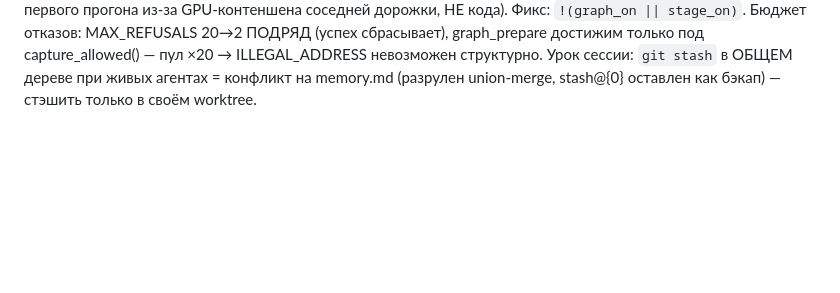
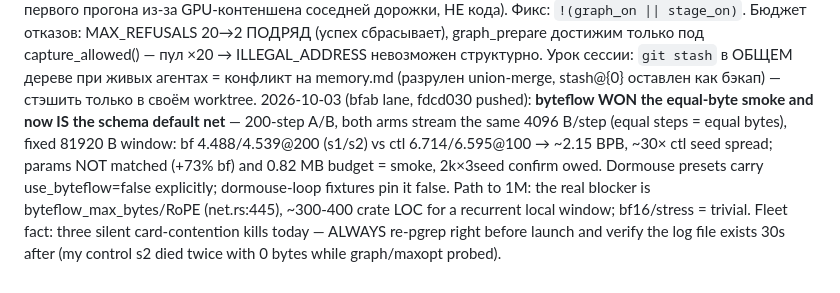
Before and after one commit to sehaxe/dormouse, a Markdown page: .bulba/memory.md, the part around the change. GitHub-like rendering; blank space fills up the shorter version.

Commit message:
chore(bulba): fleet state

```diff
--- a/.bulba/memory.md
+++ b/.bulba/memory.md
@@ -197,3 +197,4 @@ lint job's continue-on-error.
 2026-10-02 (byteflow3 lane): the dynamic coding-rate patcher + the --byteflow arm landed on wt/byteflow3 (base byteflow2) — direct-logdet oracle green, 1-step CPU smoke through the real train_loop; the 200-step GPU A/B is QUEUED (card owned by graph-stage). LogDet path under autodiff is compile-verified only; L2 default is the streamed one.
 2026-10-02 (graph-stage lane, wt/graphstage bbf439d, pushed origin/wt/graphstage): **стадия под capture = EMA-учитель, не KDA-fwd основного цикла** — replay не исполняет host-код, узлы autodiff на replay-шагах не перестраиваются, loss.backward() требует свежий граф → KDA-fwd в training = форма 8fa5d4c (замороженная рука); forward_latent учителя градиентно-свободен по построению (ema_update кончается .no_grad()) и БОЛЬШЕ (атлас ряд 4: 4401 запусков, KDA-копия 3099.4). Гейт (b) бит-точен (stage_capture_cuda.rs), A/B 500×2: **423.0 vs 453.1 ms/step (−30.1, бар 10)**, captured 1 / replayed 495 — ОДИН capture на жизнь прогона (графу нечего инвалидировать: пины-мастера + retained-срезы, PersistentPool::cleanup освобождает только free).
 2026-10-02 (graph-stage lane): **класс дефекта: cadence-предикат знал только один режим** — `ungraphed = !graph_on || …` заставила stage-руму кормить 500 шагов и не захватить ни одного (captured 0, 459→1300ms у первого прогона из-за GPU-контеншена соседней дорожки, НЕ кода). Фикс: `!(graph_on || stage_on)`. Бюджет отказов: MAX_REFUSALS 20→2 ПОДРЯД (успех сбрасывает), graph_prepare достижим только под capture_allowed() — пул ×20 → ILLEGAL_ADDRESS невозможен структурно. Урок сессии: `git stash` в ОБЩЕМ дереве при живых агентах = конфликт на memory.md (разрулен union-merge, stash@{0} оставлен как бэкап) — стэшить только в своём worktree.
+2026-10-03 (bfab lane, fdcd030 pushed): **byteflow WON the equal-byte smoke and now IS the schema default net** — 200-step A/B, both arms stream the same 4096 B/step (equal steps = equal bytes), fixed 81920 B window: bf 4.488/4.539@200 (s1/s2) vs ctl 6.714/6.595@100 → ~2.15 BPB, ~30× ctl seed spread; params NOT matched (+73% bf) and 0.82 MB budget = smoke, 2k×3seed confirm owed. Dormouse presets carry use_byteflow=false explicitly; dormouse-loop fixtures pin it false. Path to 1M: the real blocker is byteflow_max_bytes/RoPE (net.rs:445), ~300-400 crate LOC for a recurrent local window; bf16/stress = trivial. Fleet fact: three silent card-contention kills today — ALWAYS re-pgrep right before launch and verify the log file exists 30s after (my control s2 died twice with 0 bytes while graph/maxopt probed).
```
